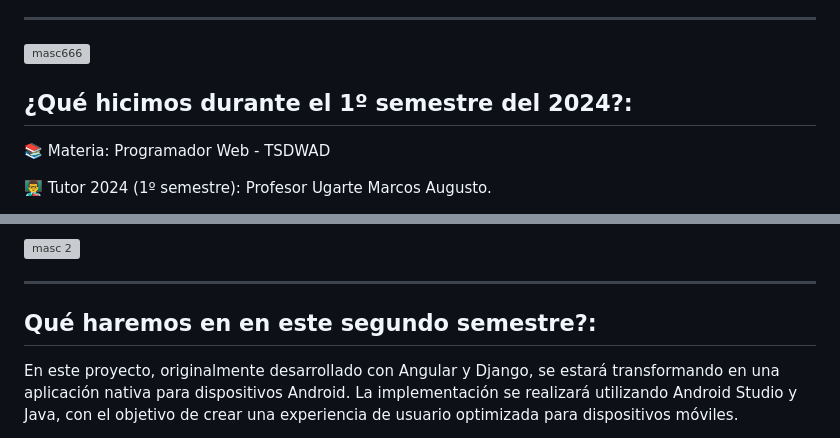
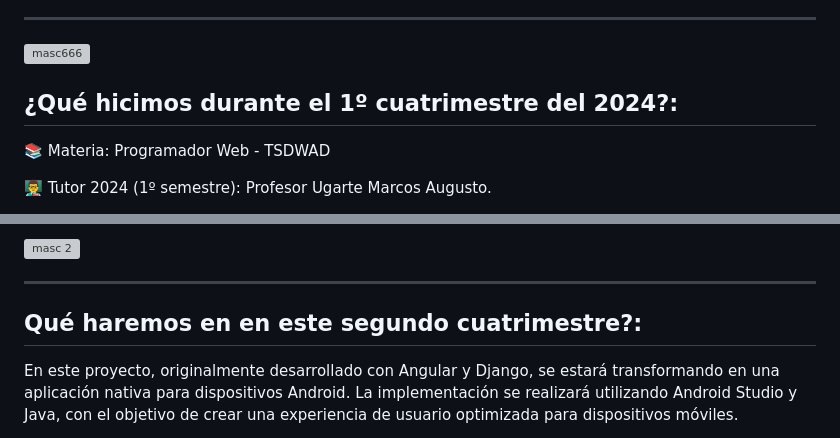
Before and after one commit to saitamaworker/MASC-MOBILE, a Markdown page: README.md, 2 parts joined by grey strips. Drawn GitHub-style; grey boxes are pictures that could not be loaded.

```diff
--- a/README.md
+++ b/README.md
@@ -42,7 +42,7 @@
 * * * * * * * * * * * * * * * * * * * * * * * * * * * * * * * * * * * * * * * * * * * * * * * * * * *
 ![masc666](https://github.com/Elnenedelguion/MOD-PROGRAM-WEB-2024/assets/166960720/80b9f29d-b2c2-4cd1-858c-9646294923c0)
 
-## ¿Qué hicimos durante el 1º semestre del 2024?:
+## ¿Qué hicimos durante el 1º cuatrimestre del 2024?:
 
 :books: Materia: Programador Web - TSDWAD
 
@@ -68,7 +68,7 @@
 ![masc 2](https://github.com/Elnenedelguion/MOD-PROGRAM-WEB-2024/assets/166960720/d5bbb11a-d305-4e38-9271-aeca69b372f1)
 
 * * * * * * * * * * * * * * * * * * * * * * * * * * * * * * * * * * * * * * * * * * * * * * * * * * *
-## Qué haremos en en este segundo semestre?:
+## Qué haremos en en este segundo cuatrimestre?:
 En este proyecto, originalmente desarrollado con Angular y Django, se estará transformando en una aplicación nativa para dispositivos Android. La implementación se realizará utilizando Android Studio y Java, con el objetivo de crear una experiencia de usuario optimizada para dispositivos móviles.
 
 :books: Materia: Módulo Proyecto Integrador.
```
